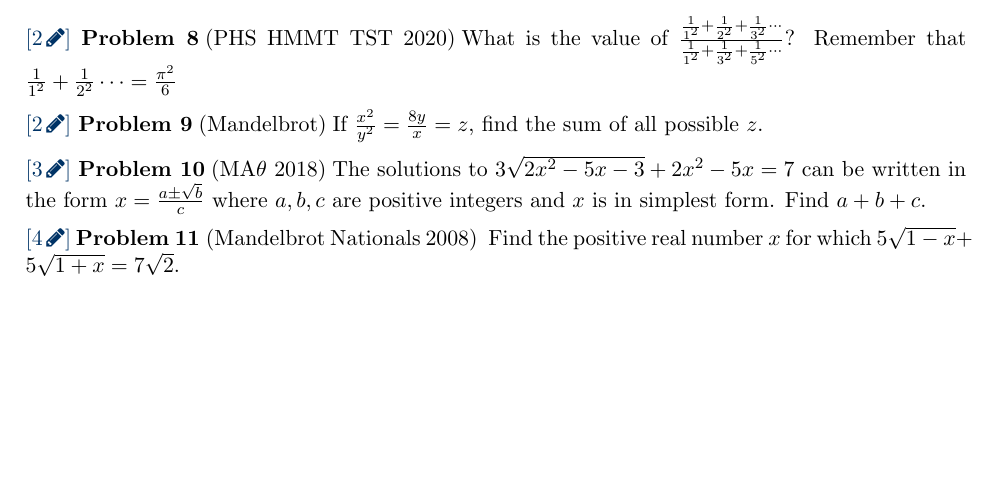
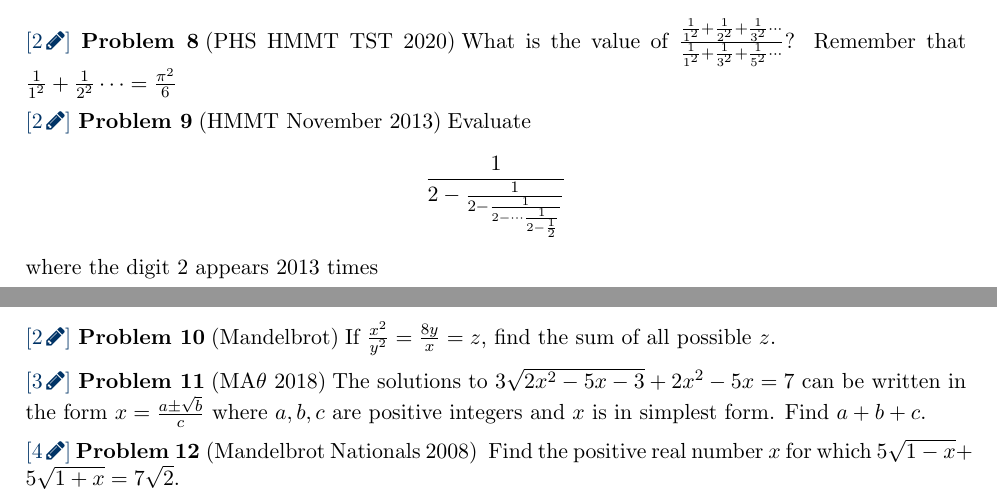
Before and after one commit to gaussianprime/Collected-Problems, a LaTeX document (comp.tex): part of page 5 of 9 before the commit and two parts of pages 5 and 6 of 10 after it, the two joined at a grey line, cut so that both start at the same text, the shorter picture padded with empty space. Compiled offline with pdfLaTeX.

Commit message:
Added new problem along with readme

```diff
--- a/comp.tex
+++ b/comp.tex
@@ -157,6 +157,10 @@ If $f(0)=1$, find $f(abc+1)$.
 
 \prob{2}{PHS HMMT TST 2020}{What is the value of $\frac{\frac{1}{1^2}+\frac{1}{2^2}+\frac{1}{3^2} \cdots}{\frac{1}{1^2}+\frac{1}{3^2}+\frac{1}{5^2}\cdots}$? Remember that $\frac{1}{1^2}+\frac{1}{2^2}\cdots = \frac{\pi^2}{6}$}
 
+\prob{2}{HMMT November 2013}{Evaluate
+$$\frac{1}{2-\frac{1}{2-\frac{1}{2- \cdots\frac{1}{2-\frac{1}{2}}}}}$$
+where the digit $2$ appears $2013$ times}
+
 \prob{2}{Mandelbrot}{If $\frac{x^2}{y^2}=\frac{8y}{x}=z$, find the sum of all possible $z$.
 }
 
```
Also changed, not shown: README.md (added), comp.pdf.
